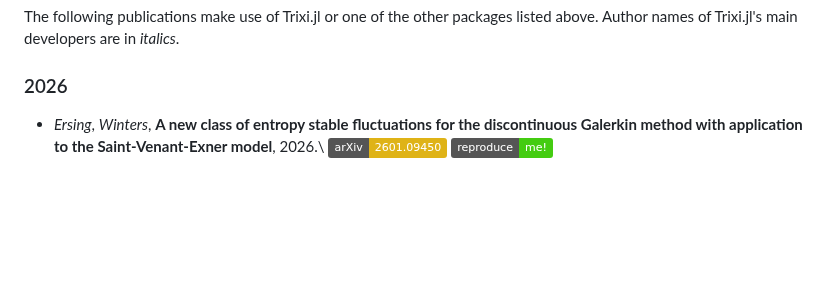
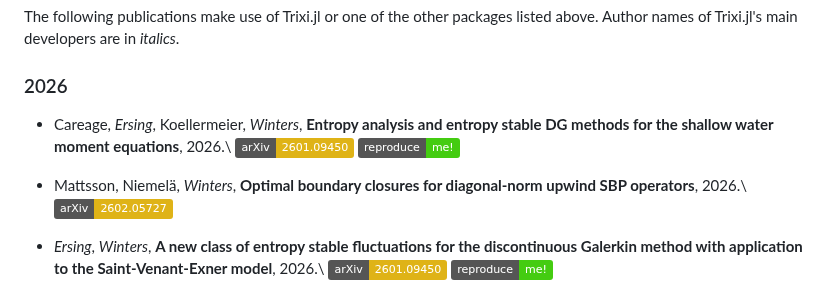
Before and after one commit to trixi-framework/trixi-framework.github.io, a Markdown page: index.md, the part around the change. GitHub-like rendering; badges without logos; blank space fills up the shorter version.

Commit message:
add upwind and shallow water moment papers

```diff
--- a/index.md
+++ b/index.md
@@ -115,6 +115,15 @@ The following publications make use of Trixi.jl or one of the other packages
 listed above. Author names of Trixi.jl's main developers are in *italics*.
 
 ### 2026
+
+* Careage, *Ersing*, Koellermeier, *Winters*,
+  **Entropy analysis and entropy stable DG methods for the shallow water moment equations**, 2026.\\
+  [![arXiv:2601.09450](https://img.shields.io/badge/arXiv-2601.09450-yellow)](https://arxiv.org/abs/2601.09450)
+  [![reproduce me!](https://img.shields.io/badge/reproduce-me!-brightgreen)](https://github.com/patrickersing/paper-2026-swme_dg)
+
+* Mattsson, Niemelä, *Winters*,
+  **Optimal boundary closures for diagonal-norm upwind SBP operators**, 2026.\\
+  [![arXiv:2602.05727](https://img.shields.io/badge/arXiv-2602.05727-yellow)](https://arxiv.org/abs/2602.05727)
 
 * *Ersing*, *Winters*,
   **A new class of entropy stable fluctuations for the discontinuous Galerkin method with application to the Saint-Venant-Exner model**, 2026.\\
```
